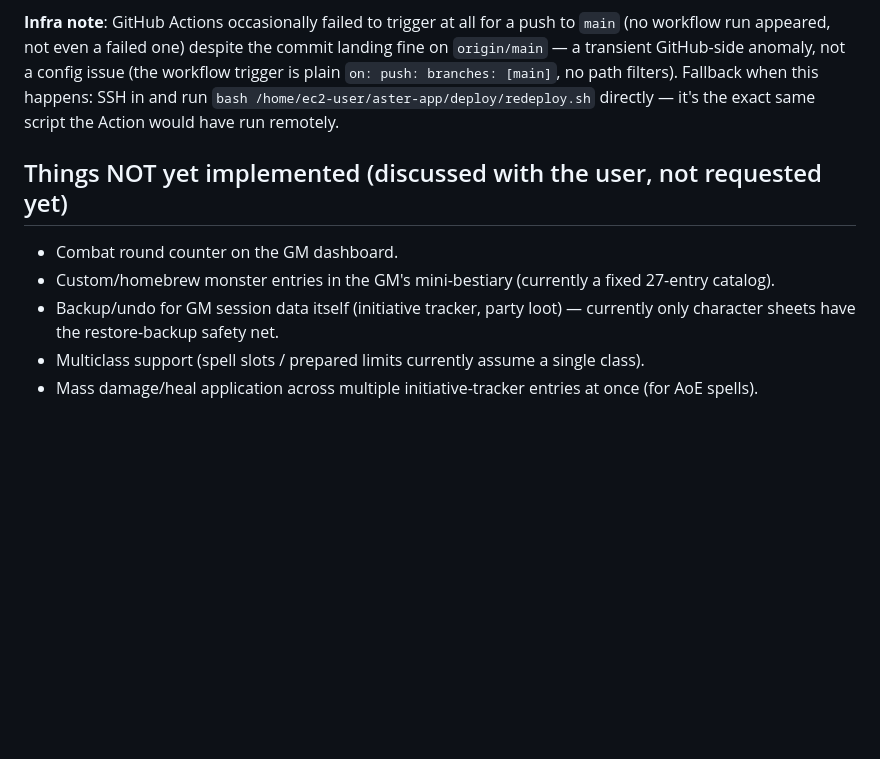
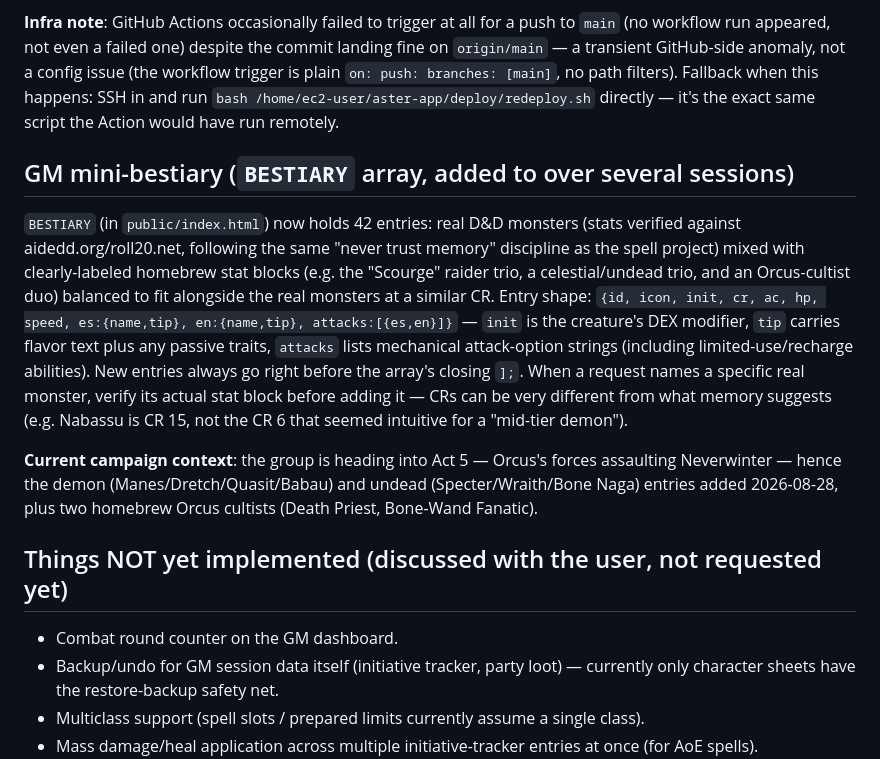
Before and after one commit to gasperiniricardo-ai/DnD_live, a Markdown page: CLAUDE.md, the part around the change. Rendered like a GitHub page; blank space fills up the shorter version.

Commit message:
Update CLAUDE.md: document GM bestiary conventions and Act 5 campaign context
Bestiary is no longer "not yet implemented" homebrew territory - it's grown
to 42 entries mixing verified real monsters with labeled homebrew. Also
records the CR-verification lesson from this session (Nabassu is CR 15,
not the CR 6 that seemed plausible from memory) and the current campaign
arc (Act 5, Orcus's forces vs. Neverwinter) for future bestiary requests.

```diff
--- a/CLAUDE.md
+++ b/CLAUDE.md
@@ -69,10 +69,15 @@ All **385 spells** in `spellDB` were enriched with concrete 2024 mechanics (dama
 
 **Infra note**: GitHub Actions occasionally failed to trigger at all for a push to `main` (no workflow run appeared, not even a failed one) despite the commit landing fine on `origin/main` — a transient GitHub-side anomaly, not a config issue (the workflow trigger is plain `on: push: branches: [main]`, no path filters). Fallback when this happens: SSH in and run `bash /home/ec2-user/aster-app/deploy/redeploy.sh` directly — it's the exact same script the Action would have run remotely.
 
+## GM mini-bestiary (`BESTIARY` array, added to over several sessions)
+
+`BESTIARY` (in `public/index.html`) now holds 42 entries: real D&D monsters (stats verified against aidedd.org/roll20.net, following the same "never trust memory" discipline as the spell project) mixed with clearly-labeled homebrew stat blocks (e.g. the "Scourge" raider trio, a celestial/undead trio, and an Orcus-cultist duo) balanced to fit alongside the real monsters at a similar CR. Entry shape: `{id, icon, init, cr, ac, hp, speed, es:{name,tip}, en:{name,tip}, attacks:[{es,en}]}` — `init` is the creature's DEX modifier, `tip` carries flavor text plus any passive traits, `attacks` lists mechanical attack-option strings (including limited-use/recharge abilities). New entries always go right before the array's closing `];`. When a request names a specific real monster, verify its actual stat block before adding it — CRs can be very different from what memory suggests (e.g. Nabassu is CR 15, not the CR 6 that seemed intuitive for a "mid-tier demon").
+
+**Current campaign context**: the group is heading into Act 5 — Orcus's forces assaulting Neverwinter — hence the demon (Manes/Dretch/Quasit/Babau) and undead (Specter/Wraith/Bone Naga) entries added 2026-08-28, plus two homebrew Orcus cultists (Death Priest, Bone-Wand Fanatic).
+
 ## Things NOT yet implemented (discussed with the user, not requested yet)
 
 - Combat round counter on the GM dashboard.
-- Custom/homebrew monster entries in the GM's mini-bestiary (currently a fixed 27-entry catalog).
 - Backup/undo for GM session data itself (initiative tracker, party loot) — currently only character sheets have the restore-backup safety net.
 - Multiclass support (spell slots / prepared limits currently assume a single class).
 - Mass damage/heal application across multiple initiative-tracker entries at once (for AoE spells).
```
